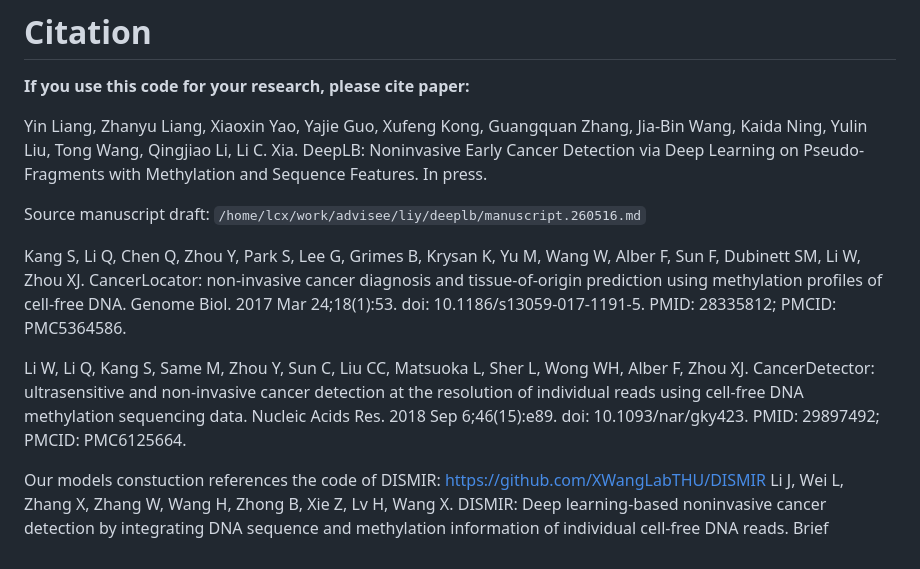
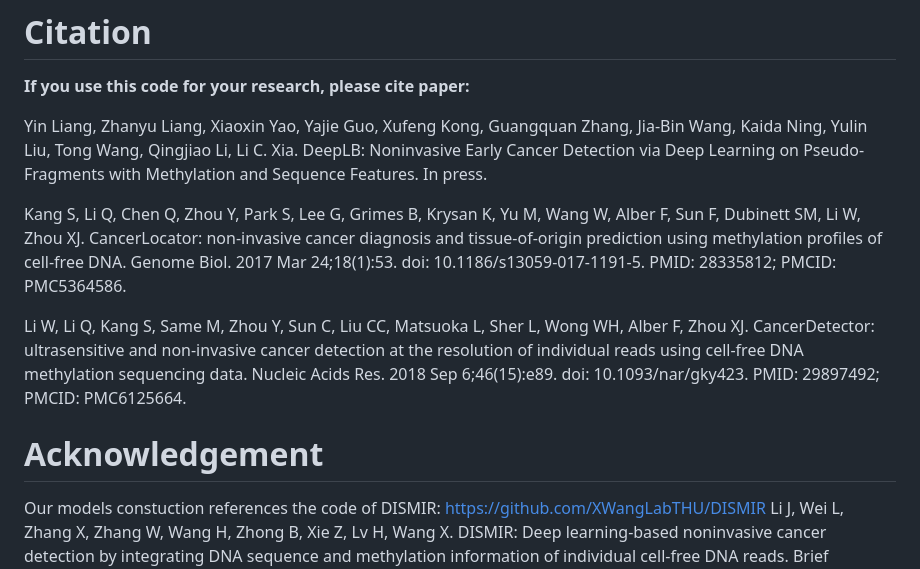
Before and after one commit to labxscut/DeepLB, a Markdown page: README.md, the part around the change. Rendered like a GitHub page.

Commit message:
Update citation and move DISMIR reference to acknowledgement.
This removes the local manuscript draft path from README and keeps DISMIR attribution under a dedicated acknowledgement section.

Co-authored-by: Cursor <cursoragent@cursor.com>

```diff
--- a/README.md
+++ b/README.md
@@ -274,11 +274,11 @@ bash DeepLB_pipeline.sh -r /home/yinliang/PROJECT/DeepLB -t lihc -g TH -s top30
 
 Yin Liang, Zhanyu Liang, Xiaoxin Yao, Yajie Guo, Xufeng Kong, Guangquan Zhang, Jia-Bin Wang, Kaida Ning, Yulin Liu, Tong Wang, Qingjiao Li, Li C. Xia. DeepLB: Noninvasive Early Cancer Detection via Deep Learning on Pseudo-Fragments with Methylation and Sequence Features. In press.
 
-Source manuscript draft: `/home/lcx/work/advisee/liy/deeplb/manuscript.260516.md`
-
 Kang S, Li Q, Chen Q, Zhou Y, Park S, Lee G, Grimes B, Krysan K, Yu M, Wang W, Alber F, Sun F, Dubinett SM, Li W, Zhou XJ. CancerLocator: non-invasive cancer diagnosis and tissue-of-origin prediction using methylation profiles of cell-free DNA. Genome Biol. 2017 Mar 24;18(1):53. doi: 10.1186/s13059-017-1191-5. PMID: 28335812; PMCID: PMC5364586.
 
 Li W, Li Q, Kang S, Same M, Zhou Y, Sun C, Liu CC, Matsuoka L, Sher L, Wong WH, Alber F, Zhou XJ. CancerDetector: ultrasensitive and non-invasive cancer detection at the resolution of individual reads using cell-free DNA methylation sequencing data. Nucleic Acids Res. 2018 Sep 6;46(15):e89. doi: 10.1093/nar/gky423. PMID: 29897492; PMCID: PMC6125664.
 
+# Acknowledgement
+
 Our models constuction references the code of DISMIR: https://github.com/XWangLabTHU/DISMIR
 Li J, Wei L, Zhang X, Zhang W, Wang H, Zhong B, Xie Z, Lv H, Wang X. DISMIR: Deep learning-based noninvasive cancer detection by integrating DNA sequence and methylation information of individual cell-free DNA reads. Brief Bioinform. 2021 Nov 5;22(6):bbab250. doi: 10.1093/bib/bbab250. PMID: 34245239; PMCID: PMC8575022.
```
